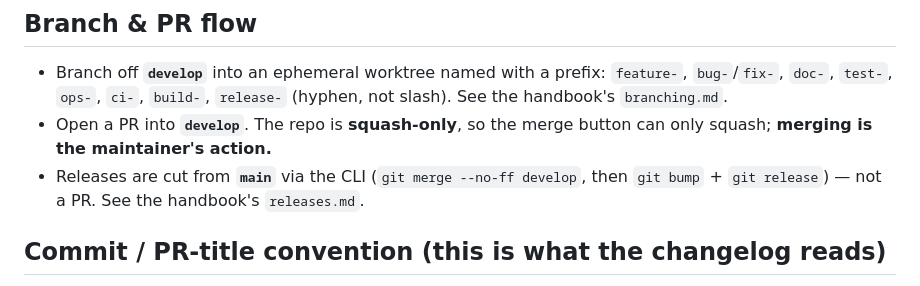
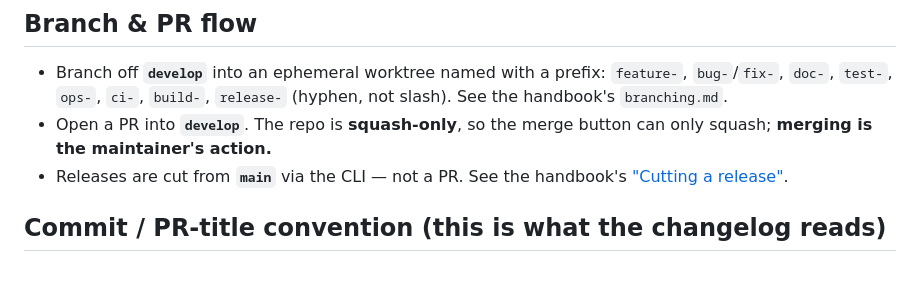
Before and after one commit to ParkviewLab/jonobones, a Markdown page: docs/CONTRIBUTING.md, the part around the change. Drawn GitHub-style.

Commit message:
docs: link to the handbook's release-cutting steps
CONTRIBUTING.md's own bullet named only part of the release procedure
(git merge --no-ff develop, then git bump + git release). Point at the
handbook's "Cutting a release" instead of restating a partial copy.

Co-Authored-By: Claude Opus 5.5 <noreply@anthropic.com>

```diff
--- a/docs/CONTRIBUTING.md
+++ b/docs/CONTRIBUTING.md
@@ -17,8 +17,7 @@ jonobones follows the ParkviewLab conventions. The essentials:
   (hyphen, not slash). See the handbook's `branching.md`.
 - Open a PR into **`develop`**. The repo is **squash-only**, so the merge button
   can only squash; **merging is the maintainer's action.**
-- Releases are cut from **`main`** via the CLI (`git merge --no-ff develop`, then
-  `git bump` + `git release`) — not a PR. See the handbook's `releases.md`.
+- Releases are cut from **`main`** via the CLI — not a PR. See the handbook's ["Cutting a release"](https://github.com/ParkviewLab/handbook/blob/main/docs/releases.md#cutting-a-release).
 
 ## Commit / PR-title convention (this is what the changelog reads)
 
```
